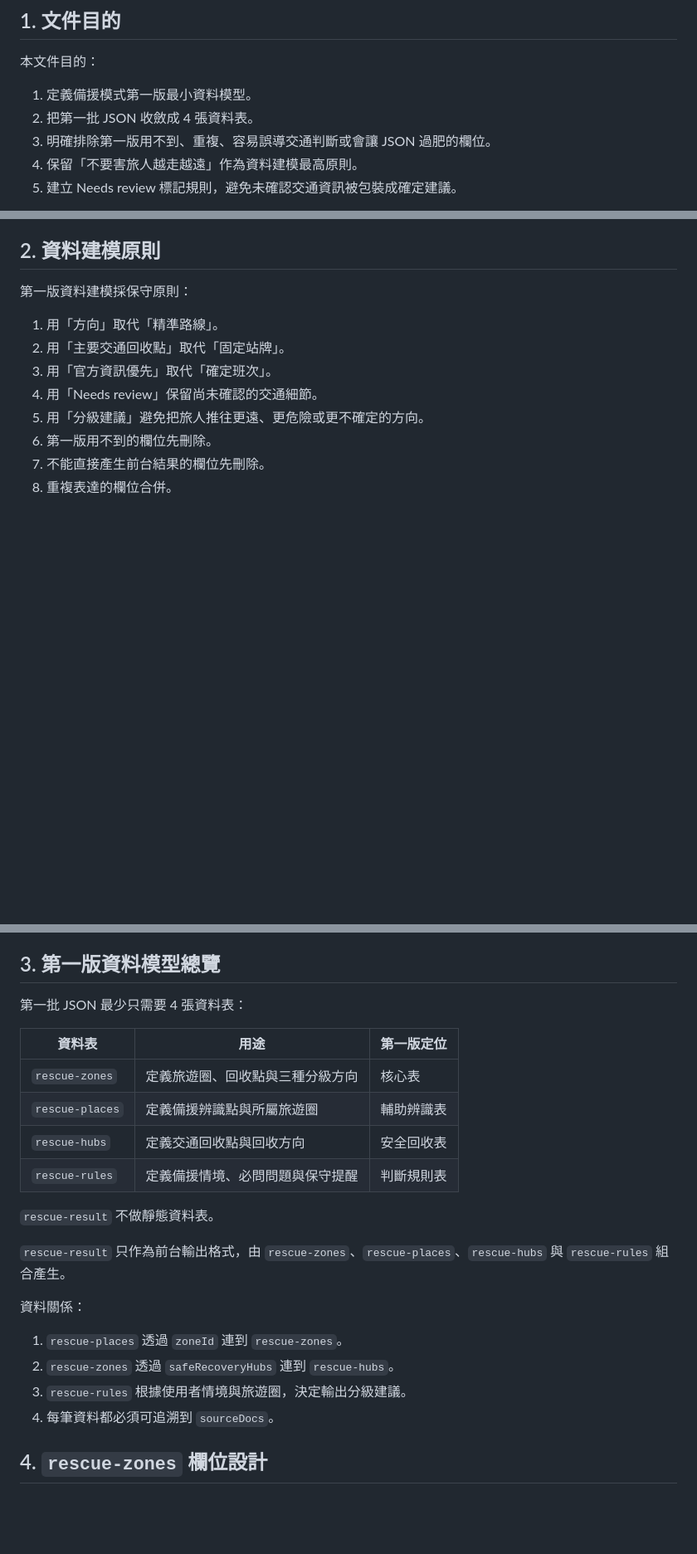
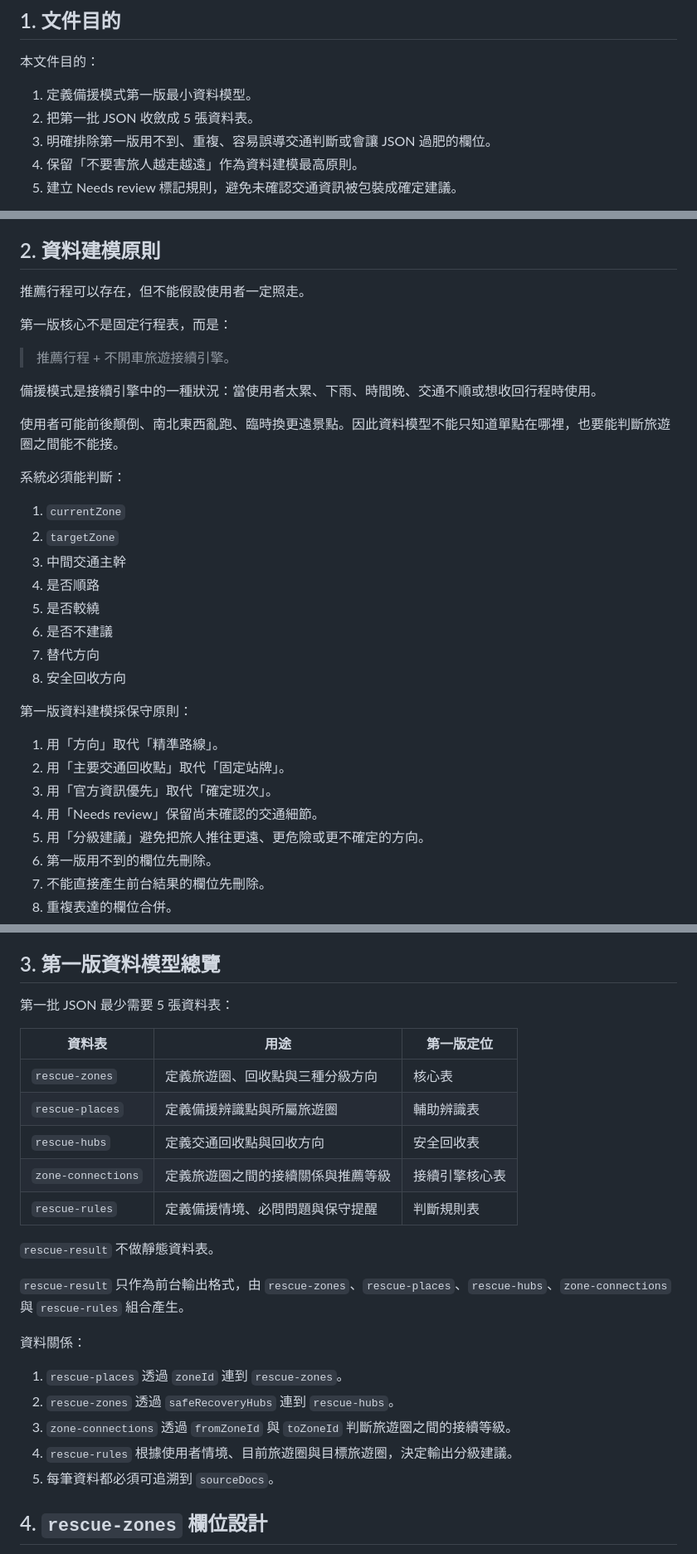
Before and after one commit to wkc50283-star/kaohsiung-easy-trip, a Markdown page: rescue-mode-data-model-draft-v0.1.md, 3 parts joined by grey strips. Shown at 83% size. Rendered like a GitHub page; blank space fills up the shorter version.

```diff
--- a/rescue-mode-data-model-draft-v0.1.md
+++ b/rescue-mode-data-model-draft-v0.1.md
@@ -9,7 +9,7 @@
 本文件目的：
 
 1. 定義備援模式第一版最小資料模型。
-2. 把第一批 JSON 收斂成 4 張資料表。
+2. 把第一批 JSON 收斂成 5 張資料表。
 3. 明確排除第一版用不到、重複、容易誤導交通判斷或會讓 JSON 過肥的欄位。
 4. 保留「不要害旅人越走越遠」作為資料建模最高原則。
 5. 建立 Needs review 標記規則，避免未確認交通資訊被包裝成確定建議。
@@ -25,6 +25,27 @@
 7. 未經官方確認，一律標 Needs review。
 
 ## 2. 資料建模原則
+
+推薦行程可以存在，但不能假設使用者一定照走。
+
+第一版核心不是固定行程表，而是：
+
+> 推薦行程 + 不開車旅遊接續引擎。
+
+備援模式是接續引擎中的一種狀況：當使用者太累、下雨、時間晚、交通不順或想收回行程時使用。
+
+使用者可能前後顛倒、南北東西亂跑、臨時換更遠景點。因此資料模型不能只知道單點在哪裡，也要能判斷旅遊圈之間能不能接。
+
+系統必須能判斷：
+
+1. `currentZone`
+2. `targetZone`
+3. 中間交通主幹
+4. 是否順路
+5. 是否較繞
+6. 是否不建議
+7. 替代方向
+8. 安全回收方向
 
 第一版資料建模採保守原則：
 
@@ -65,25 +86,27 @@
 
 ## 3. 第一版資料模型總覽
 
-第一批 JSON 最少只需要 4 張資料表：
+第一批 JSON 最少需要 5 張資料表：
 
 | 資料表 | 用途 | 第一版定位 |
 |---|---|---|
 | `rescue-zones` | 定義旅遊圈、回收點與三種分級方向 | 核心表 |
 | `rescue-places` | 定義備援辨識點與所屬旅遊圈 | 輔助辨識表 |
 | `rescue-hubs` | 定義交通回收點與回收方向 | 安全回收表 |
+| `zone-connections` | 定義旅遊圈之間的接續關係與推薦等級 | 接續引擎核心表 |
 | `rescue-rules` | 定義備援情境、必問問題與保守提醒 | 判斷規則表 |
 
 `rescue-result` 不做靜態資料表。
 
-`rescue-result` 只作為前台輸出格式，由 `rescue-zones`、`rescue-places`、`rescue-hubs` 與 `rescue-rules` 組合產生。
+`rescue-result` 只作為前台輸出格式，由 `rescue-zones`、`rescue-places`、`rescue-hubs`、`zone-connections` 與 `rescue-rules` 組合產生。
 
 資料關係：
 
 1. `rescue-places` 透過 `zoneId` 連到 `rescue-zones`。
 2. `rescue-zones` 透過 `safeRecoveryHubs` 連到 `rescue-hubs`。
-3. `rescue-rules` 根據使用者情境與旅遊圈，決定輸出分級建議。
-4. 每筆資料都必須可追溯到 `sourceDocs`。
+3. `zone-connections` 透過 `fromZoneId` 與 `toZoneId` 判斷旅遊圈之間的接續等級。
+4. `rescue-rules` 根據使用者情境、目前旅遊圈與目標旅遊圈，決定輸出分級建議。
+5. 每筆資料都必須可追溯到 `sourceDocs`。
 
 ## 4. `rescue-zones` 欄位設計
 
```
Also changed, not shown: other parts of rescue-mode-data-model-draft-v0.1.md (+70 -29 lines).
